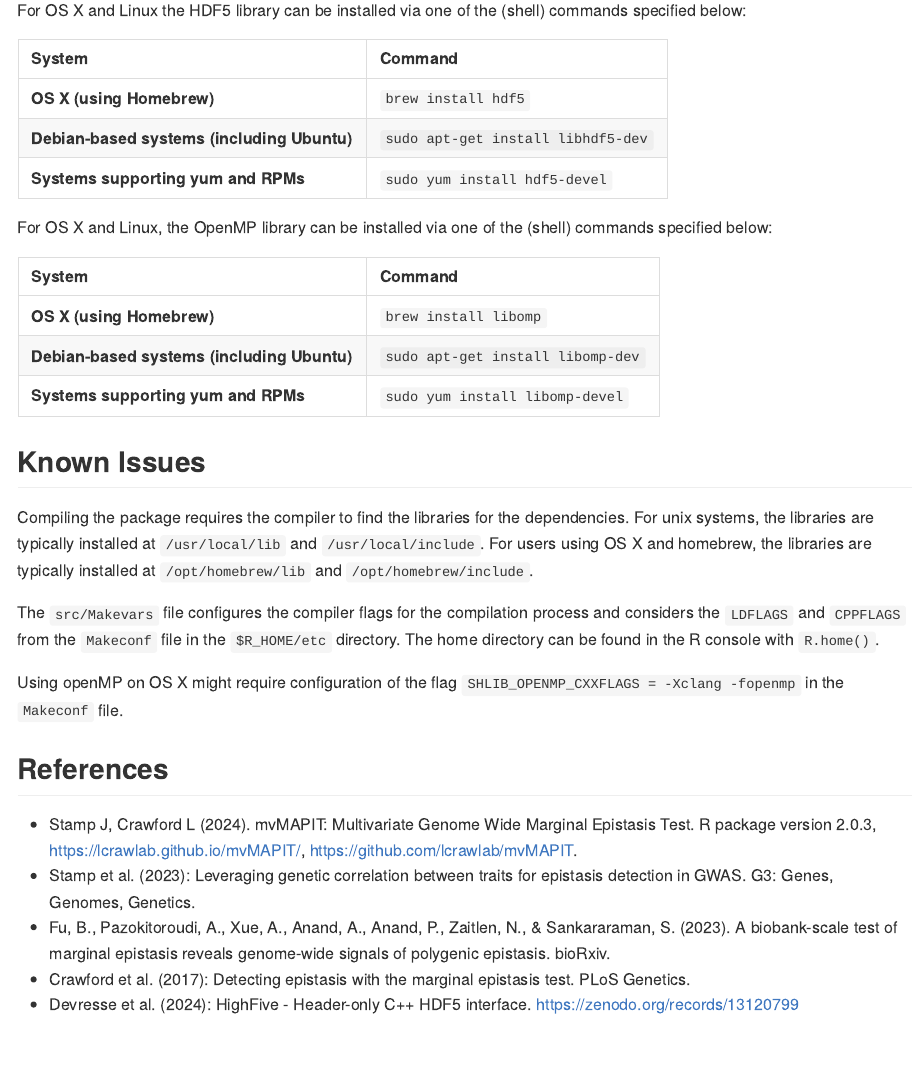
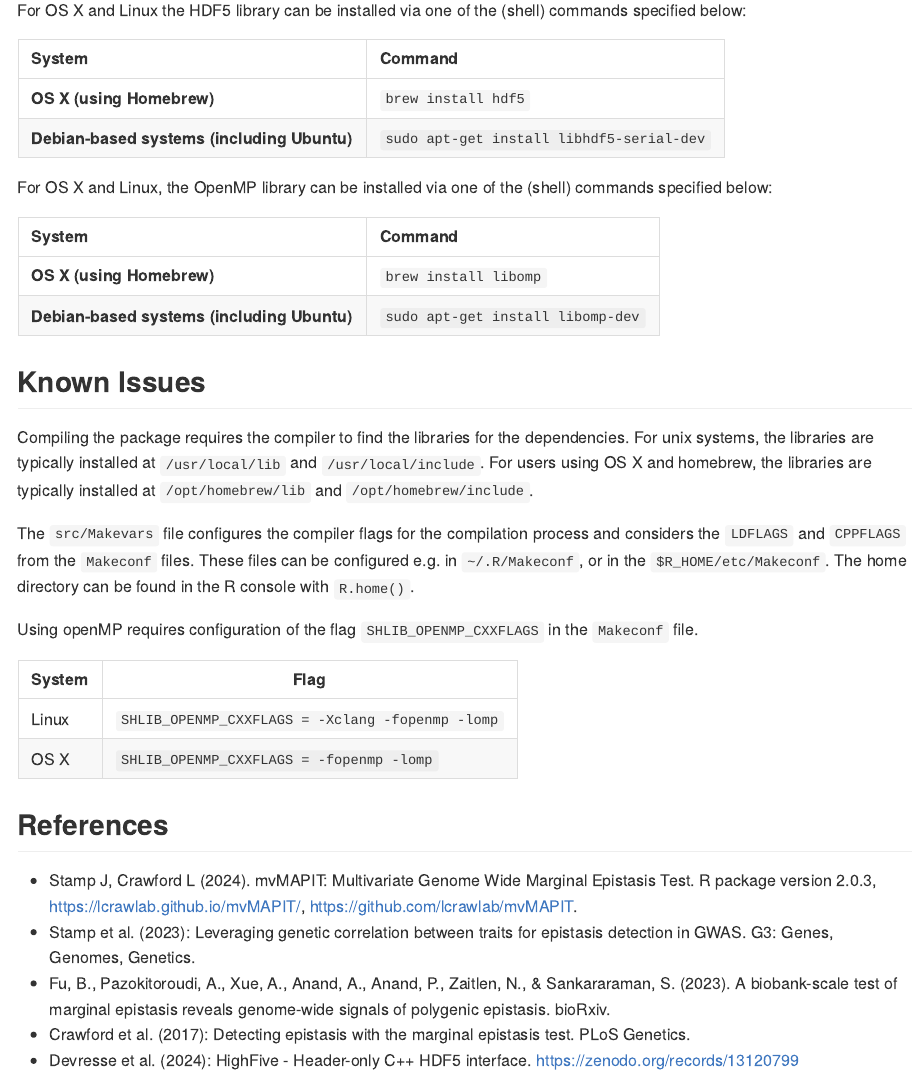
Before and after one commit to jdstamp/mmer, an R Markdown document (README.Rmd): the page in a window 1100 px wide, from 1110 px down. The pictures show the output file README.md that the author committed with the source, drawn offline in the style of GitHub.

Commit message:
another one

```diff
--- a/README.Rmd
+++ b/README.Rmd
@@ -60,10 +60,9 @@ Make sure the following software are installed and available on your system:
 For OS X and Linux the HDF5 library can be installed via one of the (shell) commands specified below:
 
 | System                                    | Command
-|:------------------------------------------|:----------------------------------|
-|**OS X (using Homebrew)**                  | `brew install hdf5`               |
-|**Debian-based systems (including Ubuntu)**| `sudo apt-get install libhdf5-dev`|
-|**Systems supporting yum and RPMs**        | `sudo yum install hdf5-devel`     |
+|:------------------------------------------|:-----------------------------------------|
+|**OS X (using Homebrew)**                  | `brew install hdf5`                      |
+|**Debian-based systems (including Ubuntu)**| `sudo apt-get install libhdf5-serial-dev`|
 
 For OS X and Linux, the OpenMP library can be installed via one of the (shell) commands specified below:
 
@@ -71,7 +70,6 @@ For OS X and Linux, the OpenMP library can be installed via one of the (shell) c
 |:------------------------------------------|:-----------------------------------------|
 | **OS X (using Homebrew)**                 | `brew install libomp`                    |
 |**Debian-based systems (including Ubuntu)**| `sudo apt-get install libomp-dev`        |
-| **Systems supporting yum and RPMs**       | `sudo yum install libomp-devel`          |
 
 ## Known Issues
 
@@ -81,10 +79,16 @@ For users using OS X and homebrew, the libraries are typically installed at
 `/opt/homebrew/lib` and `/opt/homebrew/include`.
 
 The `src/Makevars` file configures the compiler flags for the compilation process and considers the
-`LDFLAGS` and `CPPFLAGS` from the `Makeconf` file in the `$R_HOME/etc` directory.
+`LDFLAGS` and `CPPFLAGS` from the `Makeconf` files.
+These files can be configured e.g. in `~/.R/Makeconf`, or in the `$R_HOME/etc/Makeconf`.
 The home directory can be found in the R console with `R.home()`.
 
-Using openMP on OS X might require configuration of the flag `SHLIB_OPENMP_CXXFLAGS = -Xclang -fopenmp` in the `Makeconf` file.
+Using openMP requires configuration of the flag `SHLIB_OPENMP_CXXFLAGS` in the `Makeconf` file.
+
+| System  | Flag                                            |
+|---------|-------------------------------------------------|
+| Linux   | `SHLIB_OPENMP_CXXFLAGS = -Xclang -fopenmp -lomp`|
+| OS X    | `SHLIB_OPENMP_CXXFLAGS = -fopenmp -lomp`        |
 
 ## References
 
```
Also changed, not shown: README.md, 1 other file.
